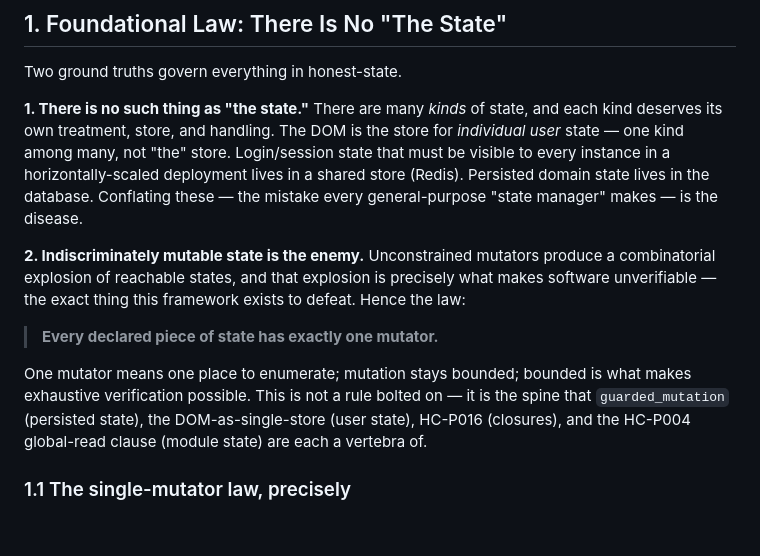
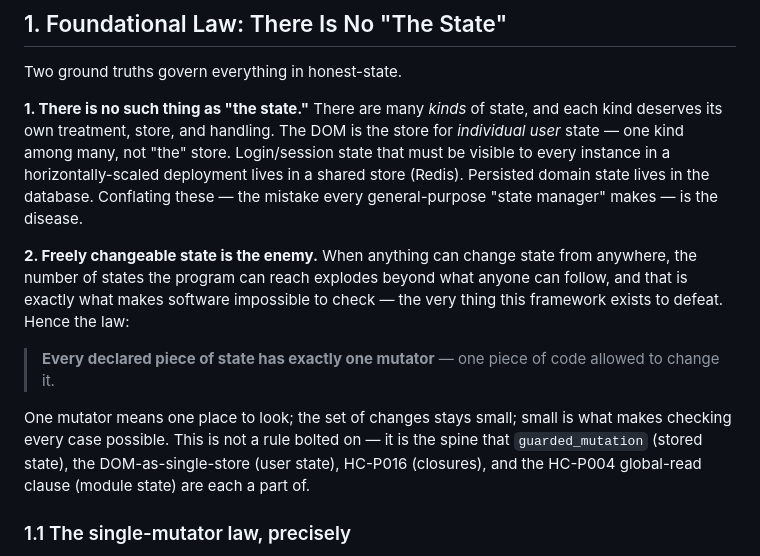
Before and after one commit to openhonest/honest-framework, a Markdown page: specs/02-code-quality/honest-state-architecture.md, the part around the change. GitHub-like rendering; blank space fills up the shorter version.

Commit message:
spec: plain-language pass (6/N) — honest-state
Principle 2 made plain: 'indiscriminately mutable / unconstrained mutators produce a
combinatorial explosion of reachable states ... bounded ... exhaustive verification' →
'freely changeable ... the number of states explodes beyond what anyone can follow ...
small ... checking every case'. Kept the coined term 'mutator' (your single-mutator
model) and glossaried it rather than renaming it.

```diff
--- a/specs/02-code-quality/honest-state-architecture.md
+++ b/specs/02-code-quality/honest-state-architecture.md
@@ -13,11 +13,11 @@ Two ground truths govern everything in honest-state.
 
 **1. There is no such thing as "the state."** There are many *kinds* of state, and each kind deserves its own treatment, store, and handling. The DOM is the store for *individual user* state — one kind among many, not "the" store. Login/session state that must be visible to every instance in a horizontally-scaled deployment lives in a shared store (Redis). Persisted domain state lives in the database. Conflating these — the mistake every general-purpose "state manager" makes — is the disease.
 
-**2. Indiscriminately mutable state is the enemy.** Unconstrained mutators produce a combinatorial explosion of reachable states, and that explosion is precisely what makes software unverifiable — the exact thing this framework exists to defeat. Hence the law:
+**2. Freely changeable state is the enemy.** When anything can change state from anywhere, the number of states the program can reach explodes beyond what anyone can follow, and that is exactly what makes software impossible to check — the very thing this framework exists to defeat. Hence the law:
 
-> **Every declared piece of state has exactly one mutator.**
+> **Every declared piece of state has exactly one mutator** — one piece of code allowed to change it.
 
-One mutator means one place to enumerate; mutation stays bounded; bounded is what makes exhaustive verification possible. This is not a rule bolted on — it is the spine that `guarded_mutation` (persisted state), the DOM-as-single-store (user state), HC-P016 (closures), and the HC-P004 global-read clause (module state) are each a vertebra of.
+One mutator means one place to look; the set of changes stays small; small is what makes checking every case possible. This is not a rule bolted on — it is the spine that `guarded_mutation` (stored state), the DOM-as-single-store (user state), HC-P016 (closures), and the HC-P004 global-read clause (module state) are each a part of.
 
 ### 1.1 The single-mutator law, precisely
 
```
Also changed, not shown: specs/GLOSSARY.md (+1 -0 lines).
